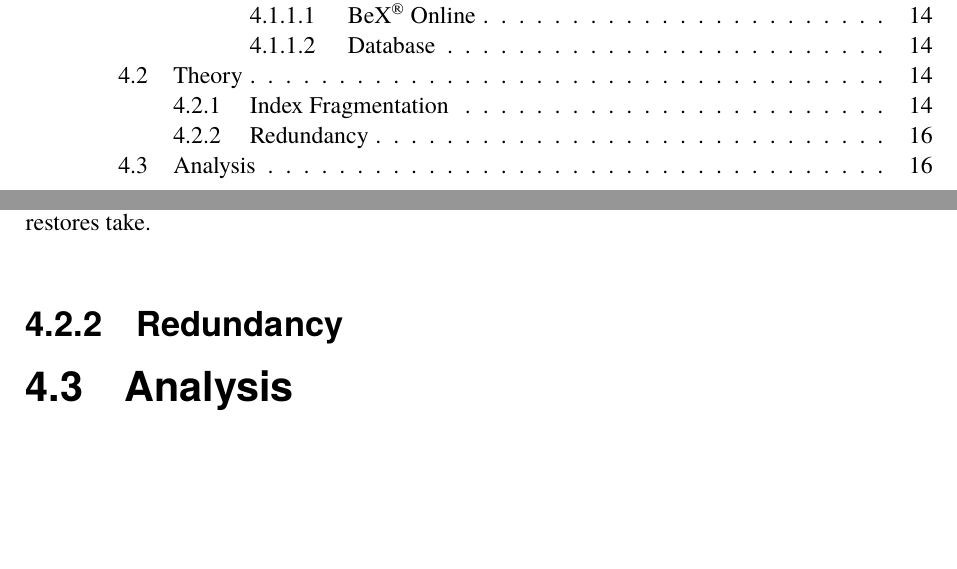
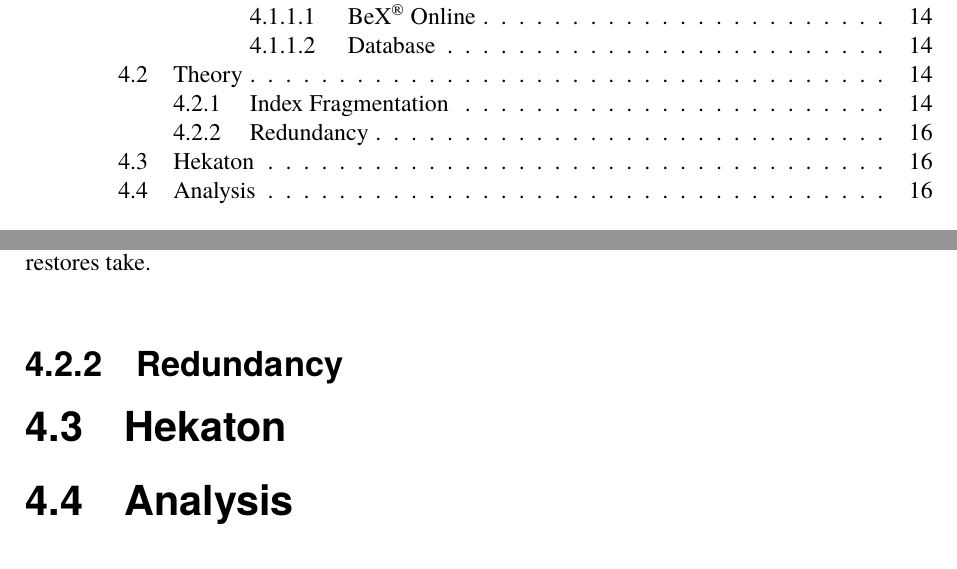
Before and after one commit to Maxenboy/Master-Thesis, a LaTeX thesis (Master Thesis/thesis.tex): two parts of pages 7 and 18 of 30, joined at a grey line, cut so that both start at the same text. Compiled offline with pdfLaTeX.

Commit message:
Added Hekaton section

```diff
--- a/Master Thesis/thesis.tex
+++ b/Master Thesis/thesis.tex
@@ -169,6 +169,8 @@ The advantage with reorganizing over rebuilding is that it can be aborted midway
 According to Brent Ozar \cite{Ozar12} fixing fragmentation can cause more damage than keeping fragmented indexes. Often administrators try to fix fragmentation by using a low fill factor, say 50\%. This would mean that half of every page would be blank, which would make writing really fast. Reading however, would be twice as slow. Another common mistake is to rebuild every single index in the database, even though some tables might not had a single write since the last time. This is a problem because defragmenting indexes causes SQL Server to write to the transaction log. The bigger a log is, the longer log backups and restores take.\\
 
 \subsection{Redundancy}
+
+\section{Hekaton}
 \section{Analysis}
 
 
```
